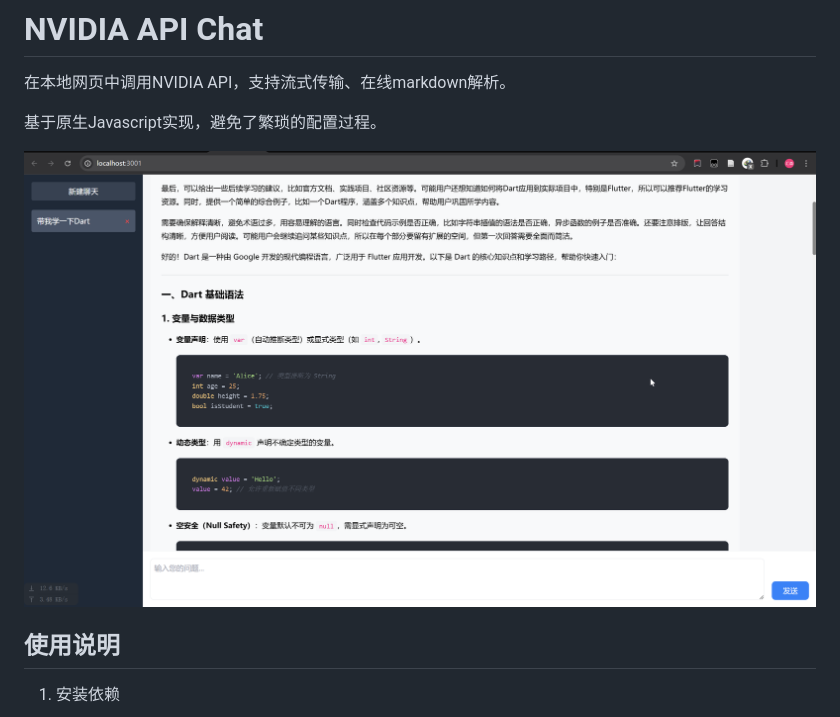
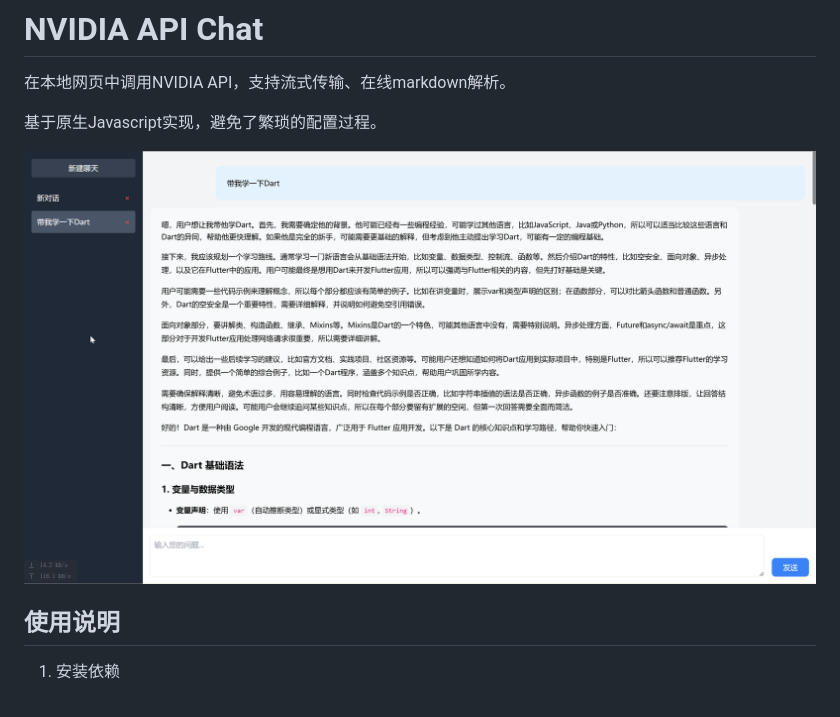
Before and after one commit to MoonRiver6324/nvidiaApiChat, a Markdown page: README.md, the part around the change. Rendered like a GitHub page; pictures changed too: show.png (deleted), show1.png (added).

Commit message:
add img

```diff
--- a/README.md
+++ b/README.md
@@ -4,7 +4,7 @@
 
 基于原生Javascript实现，避免了繁琐的配置过程。
 
-![界面截图](./show.png)
+![界面截图](./show1.png)
 
 ## 使用说明
 
```
